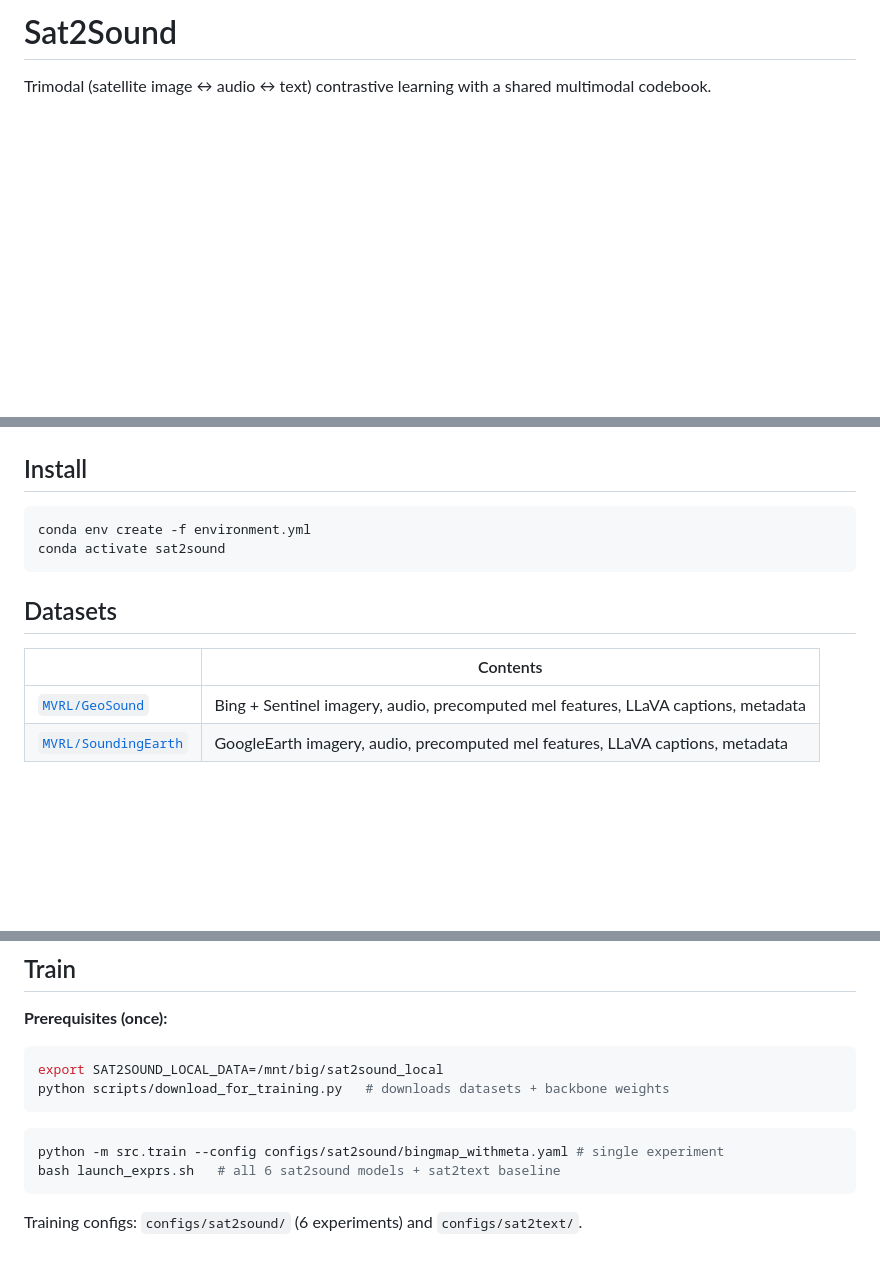
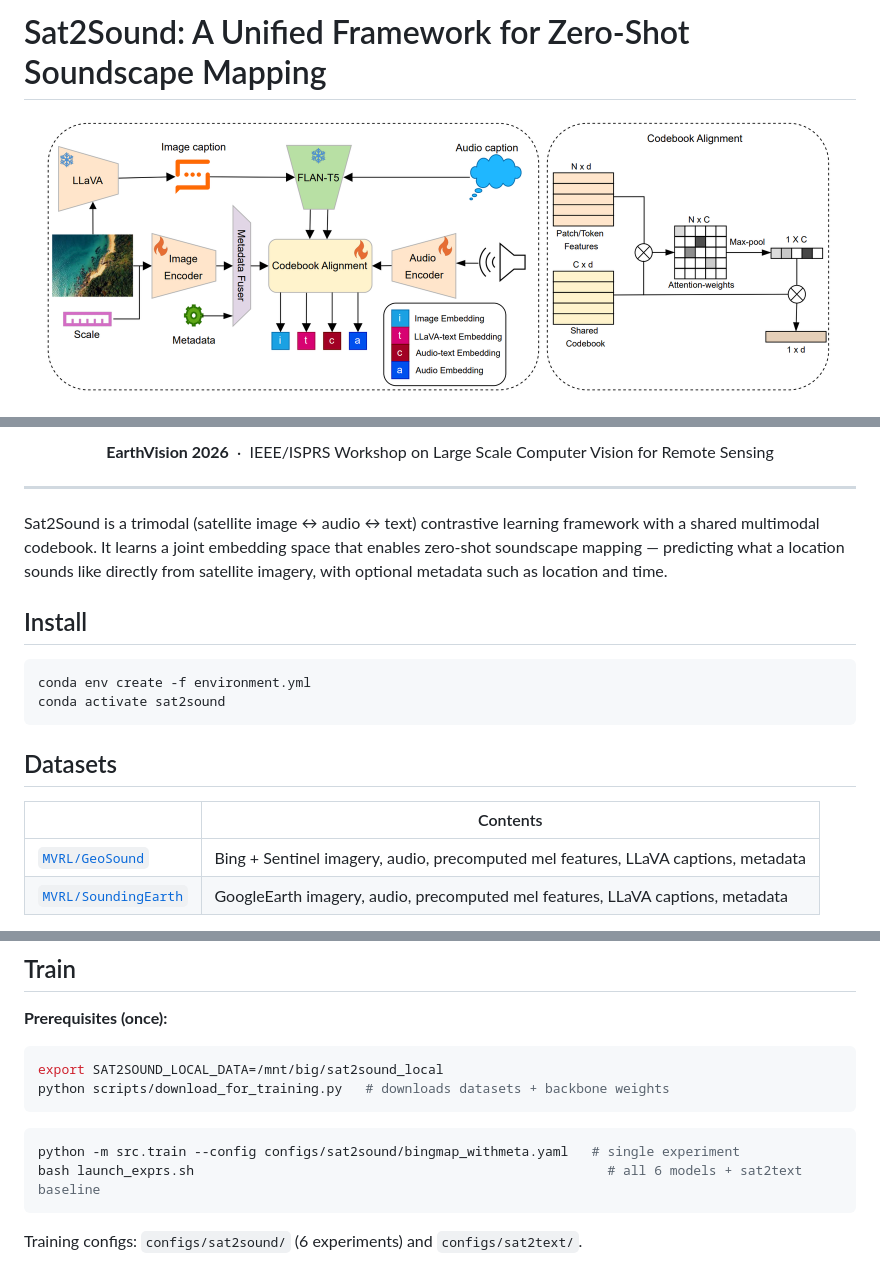
Before and after one commit to mvrl/sat2sound, a Markdown page: README.md, 3 parts joined by grey strips. GitHub-like rendering; blank space fills up the shorter version.

````diff
--- a/README.md
+++ b/README.md
@@ -1,4 +1,6 @@
-# Sat2Sound
+# Sat2Sound: A Unified Framework for Zero-Shot Soundscape Mapping
 
-Trimodal (satellite image ↔ audio ↔ text) contrastive learning with a shared multimodal codebook.
+<p align="center">
+  <img src="framework.png" width="800"/>
+</p>
 
@@ -6,3 +28,10 @@ Trimodal (satellite image ↔ audio ↔ text) contrastive learning with a shared
+<p align="center">
+  <b>EarthVision 2026</b> &nbsp;·&nbsp; IEEE/ISPRS Workshop on Large Scale Computer Vision for Remote Sensing
+</p>
+
+---
+
+Sat2Sound is a trimodal (satellite image ↔ audio ↔ text) contrastive learning framework with a shared multimodal codebook. It learns a joint embedding space that enables zero-shot soundscape mapping — predicting what a location sounds like directly from satellite imagery, with optional metadata such as location and time.
 
 ## Install
 
@@ -13,7 +42,7 @@ conda activate sat2sound
 
 ## Datasets
 
-| | Contents |
+|  | Contents |
 |---|---|
 | [`MVRL/GeoSound`](https://huggingface.co/datasets/MVRL/GeoSound) | Bing + Sentinel imagery, audio, precomputed mel features, LLaVA captions, metadata |
 | [`MVRL/SoundingEarth`](https://huggingface.co/datasets/MVRL/SoundingEarth) | GoogleEarth imagery, audio, precomputed mel features, LLaVA captions, metadata |
@@ -41,8 +70,8 @@ python scripts/download_for_training.py   # downloads datasets + backbone weight
 ```
 
 ```bash
-python -m src.train --config configs/sat2sound/bingmap_withmeta.yaml # single experiment
-bash launch_exprs.sh   # all 6 sat2sound models + sat2text baseline
+python -m src.train --config configs/sat2sound/bingmap_withmeta.yaml   # single experiment
+bash launch_exprs.sh                                                     # all 6 models + sat2text baseline
 ```
 
 Training configs: `configs/sat2sound/` (6 experiments) and `configs/sat2text/`.
````
Also changed, not shown: other parts of README.md (+21 -5 lines).
